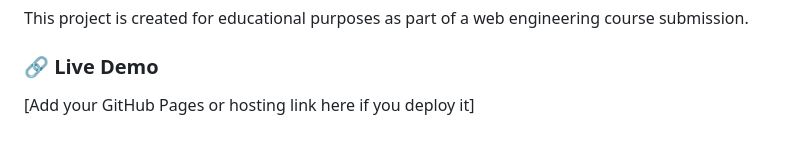
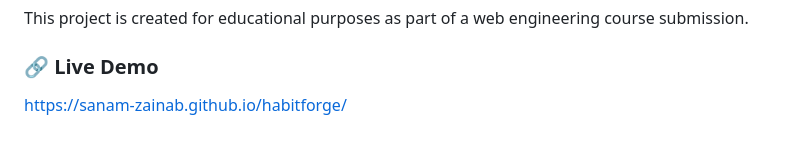
Before and after one commit to sanam-zainab/habitforge, a Markdown page: README.md, the part around the change. GitHub-like rendering.

```diff
--- a/README.md
+++ b/README.md
@@ -124,4 +124,5 @@ Works on all modern browsers (Chrome, Firefox, Safari, Edge)
 This project is created for educational purposes as part of a web engineering course submission.
 
 ### 🔗 **Live Demo**
-[Add your GitHub Pages or hosting link here if you deploy it]
+
+https://sanam-zainab.github.io/habitforge/
```
